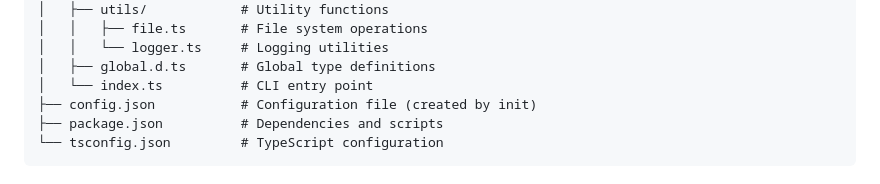
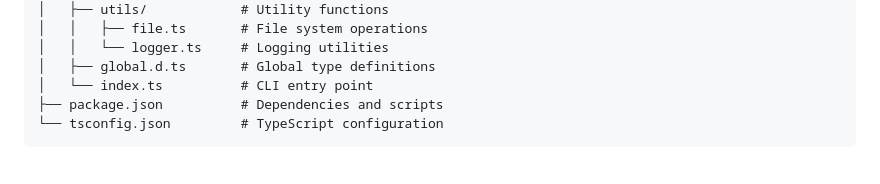
Before and after one commit to deldesir/builder-cli, a Markdown page: README.md, the part around the change. Rendered like a GitHub page.

Commit message:
Remove config.json from README project structure
Removed reference to config.json from the project structure.

````diff
--- a/README.md
+++ b/README.md
@@ -136,7 +136,6 @@ bob/
 │   │   └── logger.ts     # Logging utilities
 │   ├── global.d.ts       # Global type definitions
 │   └── index.ts          # CLI entry point
-├── config.json           # Configuration file (created by init)
 ├── package.json          # Dependencies and scripts
 └── tsconfig.json         # TypeScript configuration
 ```
````
